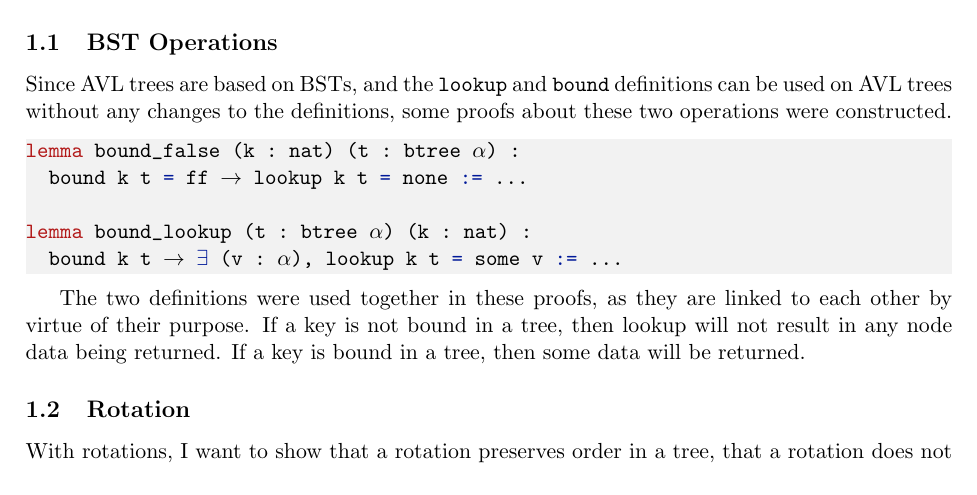
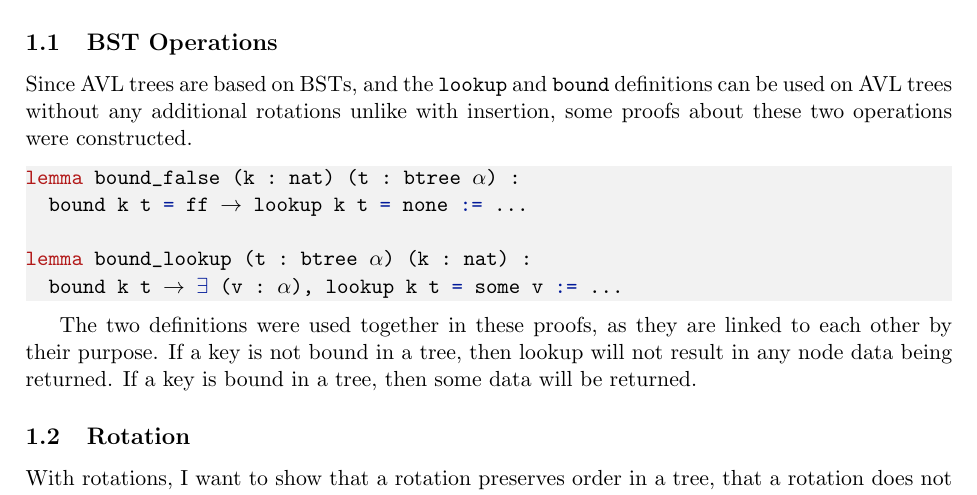
Before and after one commit to reglayass/lean-avl, a LaTeX thesis (paper/thesis.tex, which reads paper/proofs/proofs_bst.tex): part of page 1 of 4, cut so that both start at the same text. Compiled offline with pdfLaTeX.

Commit message:
small changes

```diff
--- a/paper/proofs/proofs_bst.tex
+++ b/paper/proofs/proofs_bst.tex
@@ -1,4 +1,4 @@
-Since AVL trees are based on BSTs, and the \lstinline{lookup} and \lstinline{bound} definitions can be used on AVL trees without any changes to the definitions, some proofs about these two operations were constructed.
+Since AVL trees are based on BSTs, and the \lstinline{lookup} and \lstinline{bound} definitions can be used on AVL trees without any additional rotations unlike with insertion, some proofs about these two operations were constructed.
 
 \begin{lstlisting}
 lemma bound_false (k : nat) (t : btree α) :
@@ -8,4 +8,4 @@ lemma bound_lookup (t : btree α) (k : nat) :
   bound k t → ∃ (v : α), lookup k t = some v := ...
 \end{lstlisting}
 
-The two definitions were used together in these proofs, as they are linked to each other by virtue of their purpose. If a key is not bound in a tree, then lookup will not result in any node data being returned. If a key is bound in a tree, then some data will be returned.
+The two definitions were used together in these proofs, as they are linked to each other by their purpose. If a key is not bound in a tree, then lookup will not result in any node data being returned. If a key is bound in a tree, then some data will be returned.
```
